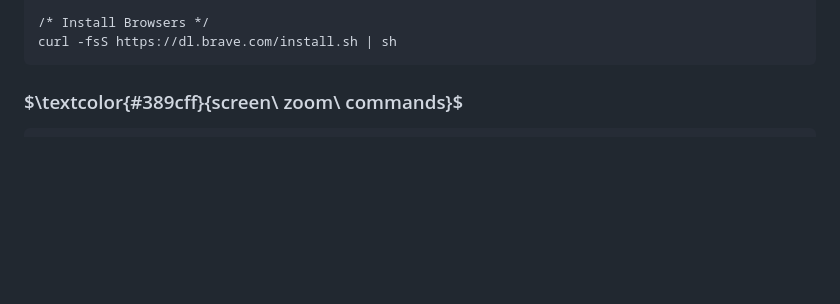
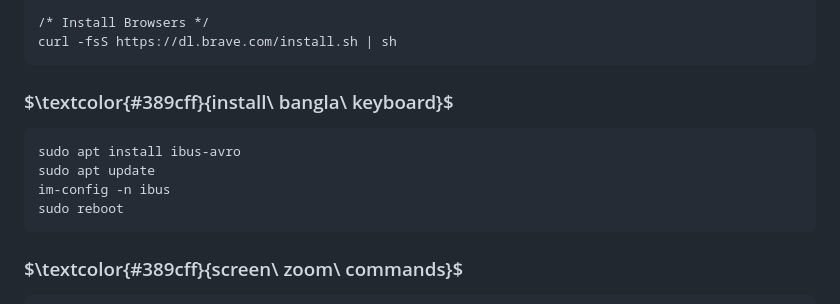
Before and after one commit to TechMainul-dev/linuxOS, a Markdown page: README.md, the part around the change. Drawn GitHub-style; blank space fills up the shorter version.

````diff
--- a/README.md
+++ b/README.md
@@ -42,6 +42,13 @@ Download the “Kalpurush” font from <a class="af nx" href="https://okkhor52.c
     /* Install Browsers */
     curl -fsS https://dl.brave.com/install.sh | sh
 
+### $\textcolor{#389cff}{install\ bangla\ keyboard}$
+```
+sudo apt install ibus-avro
+sudo apt update
+im-config -n ibus
+sudo reboot
+```
 
 ### $\textcolor{#389cff}{screen\ zoom\ commands}$
 ```xrandr --listmonitors // show list
````
